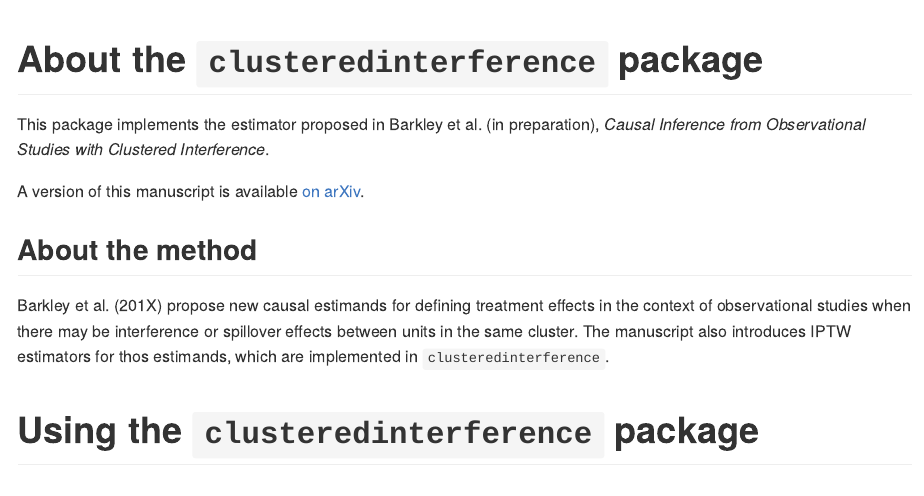
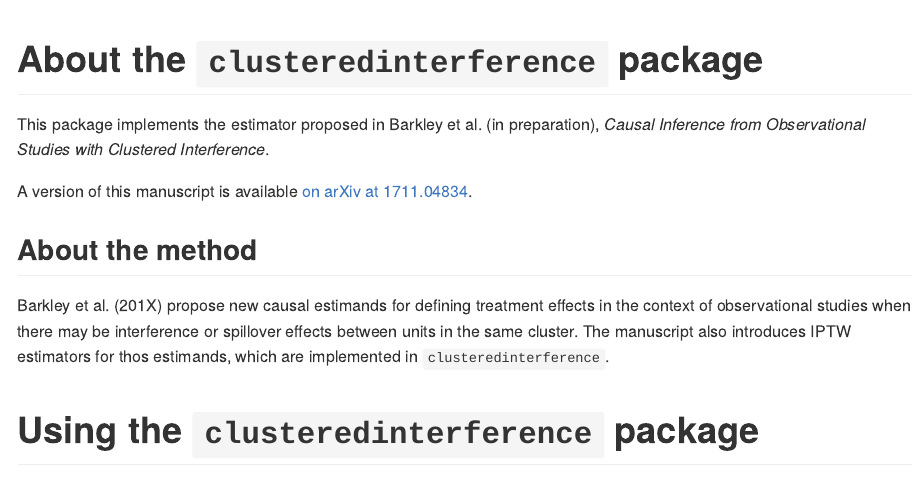
Before and after one commit to BarkleyBG/clusteredinterference, an R Markdown document (README.Rmd): the page in a window 1100 px wide, from its top. The pictures show the output file README.md that the author committed with the source, drawn offline in the style of GitHub.

Commit message:
Update arXiv ref

```diff
--- a/README.Rmd
+++ b/README.Rmd
@@ -16,7 +16,7 @@ knitr::opts_chunk$set(
 
 This package implements the estimator proposed in Barkley et al. (in preparation), _Causal Inference from Observational Studies with Clustered Interference_.
 
-A version of this manuscript is available [on arXiv](https://arxiv.org/abs/1711.04834).
+A version of this manuscript is available [on arXiv at 1711.04834](https://arxiv.org/abs/1711.04834).
 
 
 
```
Also changed, not shown: README.md.
